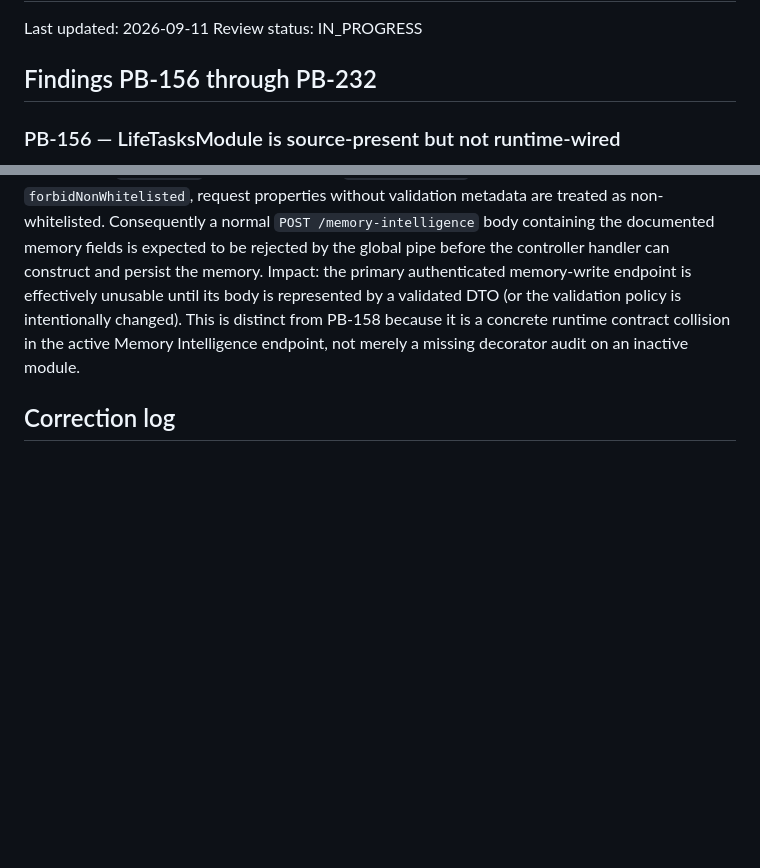
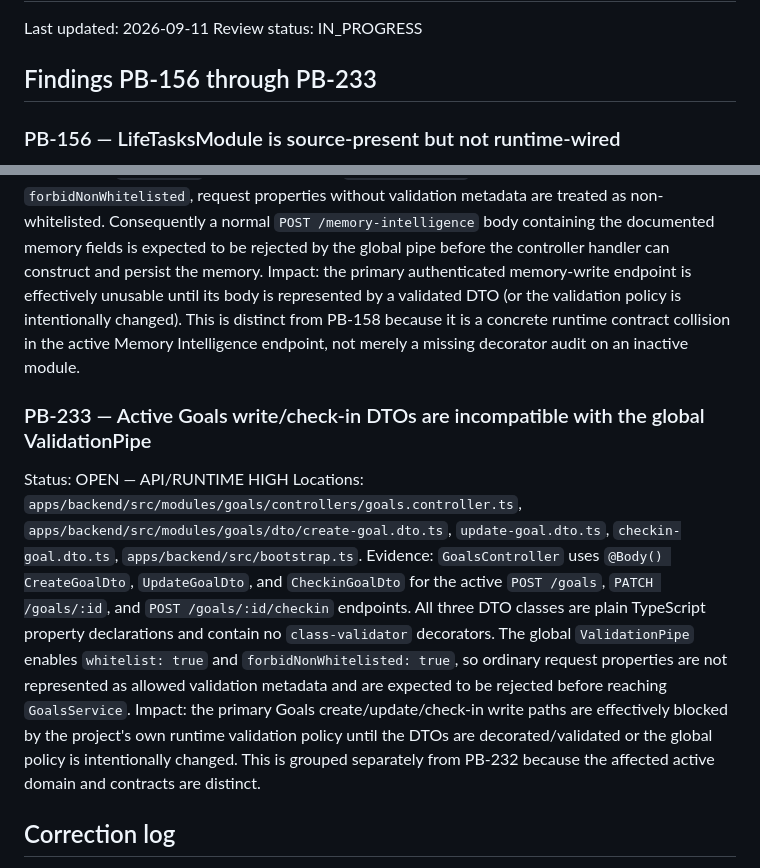
Before and after one commit to Ramin-rezaie-nazari/my-personal-assistant, a Markdown page: docs/project-brain/15_AUDIT_FINDINGS_APPENDIX.md, 2 parts joined by grey strips. Drawn GitHub-style; blank space fills up the shorter version.

Commit message:
docs(audit): record goals DTO validation collision

```diff
--- a/docs/project-brain/15_AUDIT_FINDINGS_APPENDIX.md
+++ b/docs/project-brain/15_AUDIT_FINDINGS_APPENDIX.md
@@ -3,7 +3,7 @@
 Last updated: 2026-09-11
 Review status: IN_PROGRESS
 
-## Findings PB-156 through PB-232
+## Findings PB-156 through PB-233
 
 ### PB-156 — LifeTasksModule is source-present but not runtime-wired
 Status: OPEN — ARCHITECTURE/FEATURE
@@ -358,6 +358,11 @@ Status: OPEN — API/RUNTIME HIGH
 Locations: `apps/backend/src/modules/memory-intelligence/controllers/memory-intelligence.controller.ts`, `apps/backend/src/bootstrap.ts`.
 Evidence: the active global `ValidationPipe` is configured with `whitelist: true` and `forbidNonWhitelisted: true`. The `MemoryIntelligenceController.remember()` endpoint accepts an inline `RememberMemoryBody` TypeScript interface rather than a decorated DTO; its `type`, `key`, `value`, and optional `importance` properties have no `class-validator` metadata. With `forbidNonWhitelisted`, request properties without validation metadata are treated as non-whitelisted. Consequently a normal `POST /memory-intelligence` body containing the documented memory fields is expected to be rejected by the global pipe before the controller handler can construct and persist the memory. Impact: the primary authenticated memory-write endpoint is effectively unusable until its body is represented by a validated DTO (or the validation policy is intentionally changed). This is distinct from PB-158 because it is a concrete runtime contract collision in the active Memory Intelligence endpoint, not merely a missing decorator audit on an inactive module.
 
+### PB-233 — Active Goals write/check-in DTOs are incompatible with the global ValidationPipe
+Status: OPEN — API/RUNTIME HIGH
+Locations: `apps/backend/src/modules/goals/controllers/goals.controller.ts`, `apps/backend/src/modules/goals/dto/create-goal.dto.ts`, `update-goal.dto.ts`, `checkin-goal.dto.ts`, `apps/backend/src/bootstrap.ts`.
+Evidence: `GoalsController` uses `@Body() CreateGoalDto`, `UpdateGoalDto`, and `CheckinGoalDto` for the active `POST /goals`, `PATCH /goals/:id`, and `POST /goals/:id/checkin` endpoints. All three DTO classes are plain TypeScript property declarations and contain no `class-validator` decorators. The global `ValidationPipe` enables `whitelist: true` and `forbidNonWhitelisted: true`, so ordinary request properties are not represented as allowed validation metadata and are expected to be rejected before reaching `GoalsService`. Impact: the primary Goals create/update/check-in write paths are effectively blocked by the project's own runtime validation policy until the DTOs are decorated/validated or the global policy is intentionally changed. This is grouped separately from PB-232 because the affected active domain and contracts are distinct.
+
 ## Correction log
 - PB-112: NOT_APPLICABLE; execute-next/confirm/feedback routes exist and are JWT guarded.
 - PB-167: NOT_APPLICABLE; ContentModule is imported by active AppModule.
```
